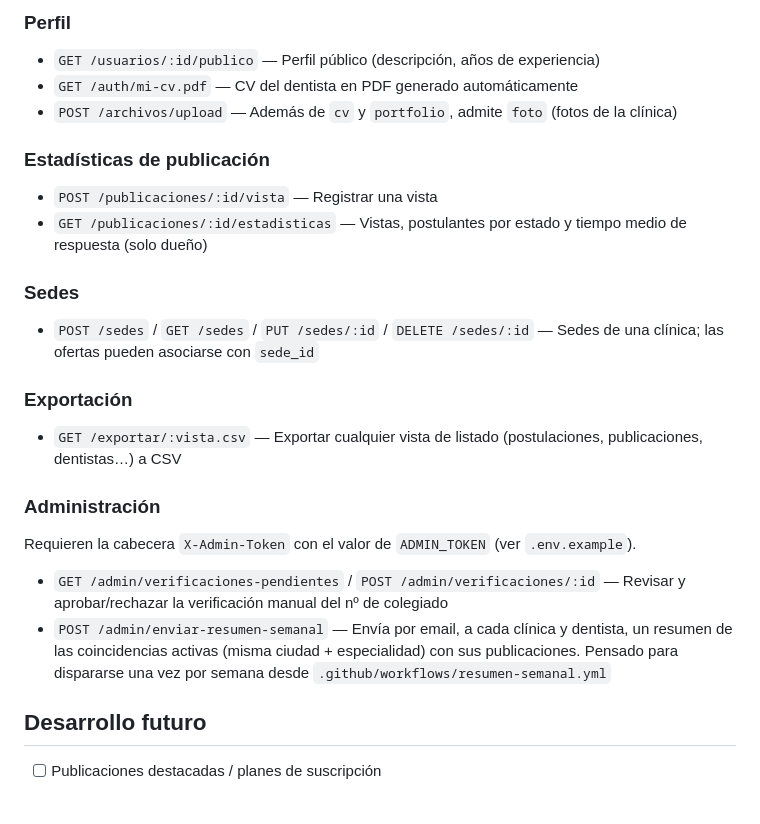
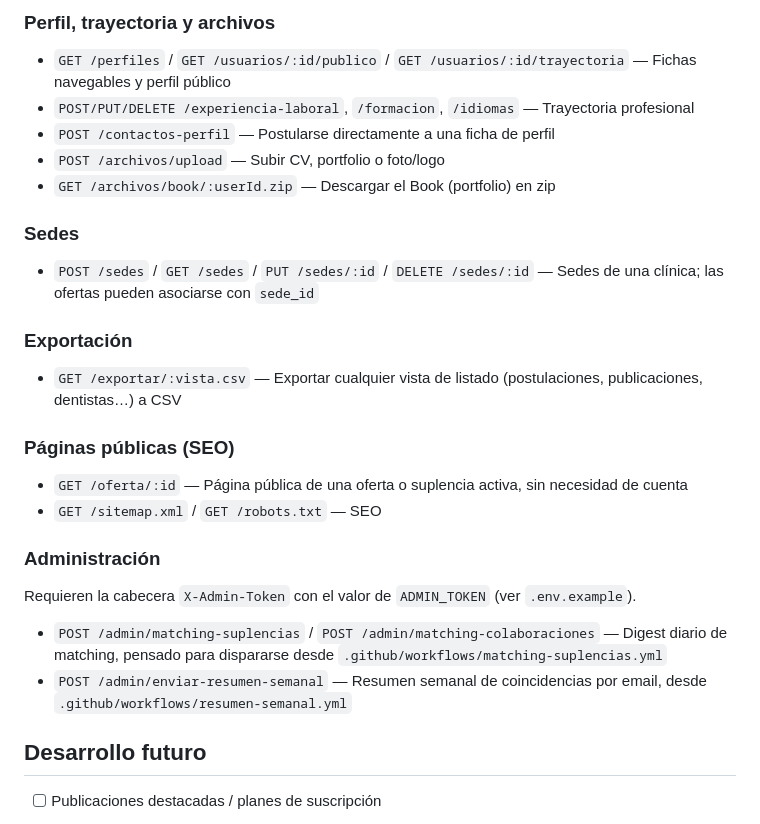
Before and after one commit to francescsolsonatehas/DentalJobs, a Markdown page: README.md, the part around one of its changes. Rendered like a GitHub page.

```diff
--- a/README.md
+++ b/README.md
@@ -96,12 +128,10 @@ Luego accede a `http://localhost:8000` (o el puerto que configure)
 
-### Perfil
-- `GET /usuarios/:id/publico` — Perfil público (descripción, años de experiencia)
-- `GET /auth/mi-cv.pdf` — CV del dentista en PDF generado automáticamente
-- `POST /archivos/upload` — Además de `cv` y `portfolio`, admite `foto` (fotos de la clínica)
-
-### Estadísticas de publicación
-- `POST /publicaciones/:id/vista` — Registrar una vista
-- `GET /publicaciones/:id/estadisticas` — Vistas, postulantes por estado y tiempo medio de respuesta (solo dueño)
+### Perfil, trayectoria y archivos
+- `GET /perfiles` / `GET /usuarios/:id/publico` / `GET /usuarios/:id/trayectoria` — Fichas navegables y perfil público
+- `POST/PUT/DELETE /experiencia-laboral`, `/formacion`, `/idiomas` — Trayectoria profesional
+- `POST /contactos-perfil` — Postularse directamente a una ficha de perfil
+- `POST /archivos/upload` — Subir CV, portfolio o foto/logo
+- `GET /archivos/book/:userId.zip` — Descargar el Book (portfolio) en zip
 
 ### Sedes
 - `POST /sedes` / `GET /sedes` / `PUT /sedes/:id` / `DELETE /sedes/:id` — Sedes de una clínica; las ofertas pueden asociarse con `sede_id`
@@ -109,10 +139,14 @@ Luego accede a `http://localhost:8000` (o el puerto que configure)
 ### Exportación
 - `GET /exportar/:vista.csv` — Exportar cualquier vista de listado (postulaciones, publicaciones, dentistas…) a CSV
 
+### Páginas públicas (SEO)
+- `GET /oferta/:id` — Página pública de una oferta o suplencia activa, sin necesidad de cuenta
+- `GET /sitemap.xml` / `GET /robots.txt` — SEO
+
 ### Administración
 Requieren la cabecera `X-Admin-Token` con el valor de `ADMIN_TOKEN` (ver `.env.example`).
-- `GET /admin/verificaciones-pendientes` / `POST /admin/verificaciones/:id` — Revisar y aprobar/rechazar la verificación manual del nº de colegiado
-- `POST /admin/enviar-resumen-semanal` — Envía por email, a cada clínica y dentista, un resumen de las coincidencias activas (misma ciudad + especialidad) con sus publicaciones. Pensado para dispararse una vez por semana desde `.github/workflows/resumen-semanal.yml`
+- `POST /admin/matching-suplencias` / `POST /admin/matching-colaboraciones` — Digest diario de matching, pensado para dispararse desde `.github/workflows/matching-suplencias.yml`
+- `POST /admin/enviar-resumen-semanal` — Resumen semanal de coincidencias por email, desde `.github/workflows/resumen-semanal.yml`
 
 ## Desarrollo futuro
 
```
Also changed, not shown: other parts of README.md (+67 -35 lines).
